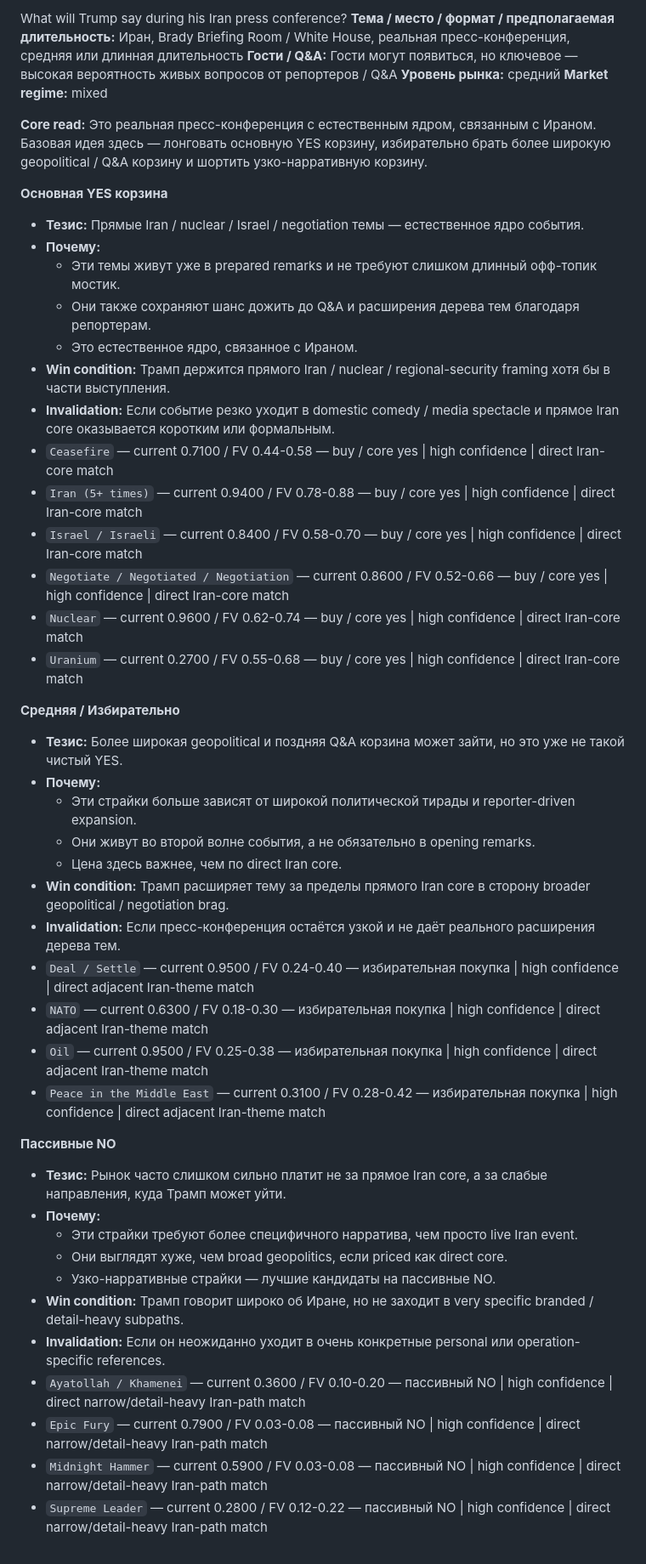
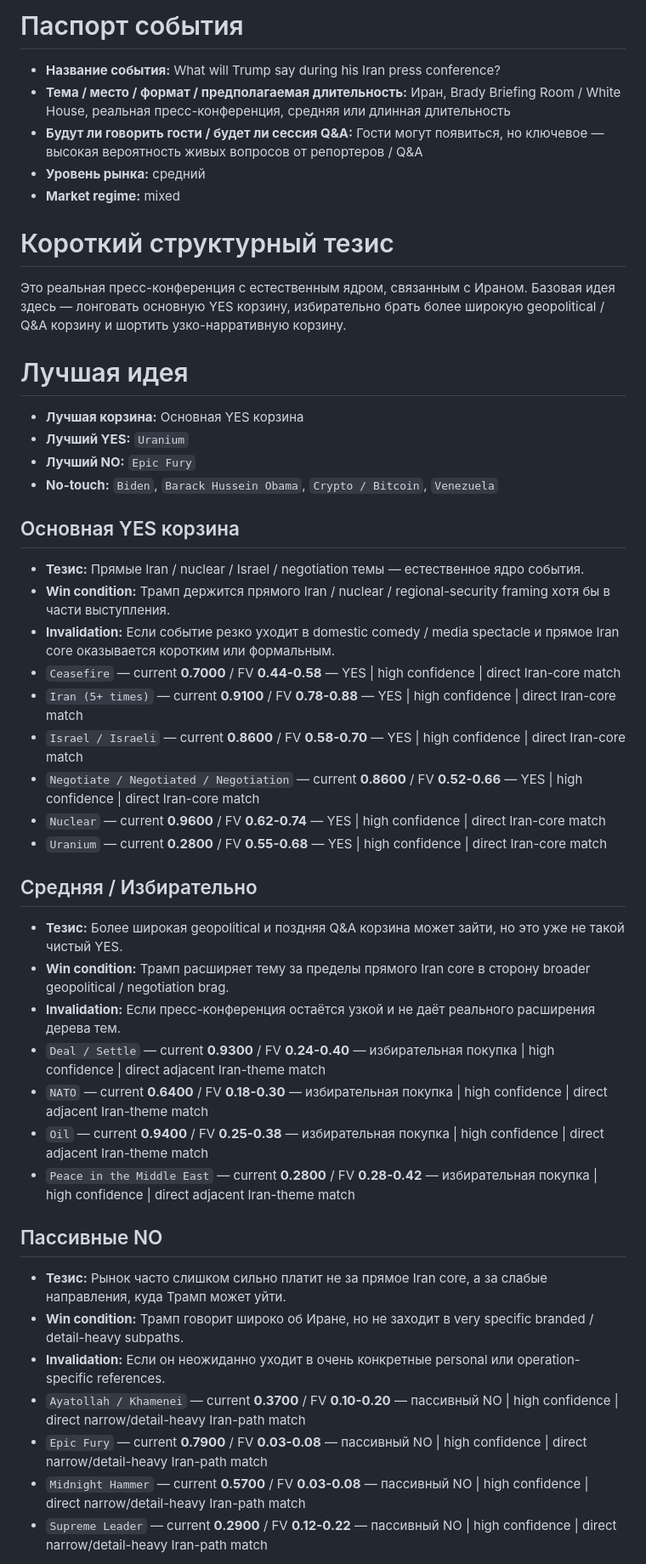
Before and after one commit to iamnshrd/kalshi-mentions-dashboard, a Markdown page: market-notes/notes/2026-04-06-what-will-trump-say-during-his-iran-press-conference.md, the part around one of its changes. Shown at 85% size. GitHub-like rendering.

Commit message:
Publish note for KXTRUMPMENTIONB-26APR06B

```diff
--- a/market-notes/notes/2026-04-06-what-will-trump-say-during-his-iran-press-conference.md
+++ b/market-notes/notes/2026-04-06-what-will-trump-say-during-his-iran-press-conference.md
@@ -1,49 +1,45 @@
-What will Trump say during his Iran press conference?
-**Тема / место / формат / предполагаемая длительность:** Иран, Brady Briefing Room / White House, реальная пресс-конференция, средняя или длинная длительность
-**Гости / Q&A:** Гости могут появиться, но ключевое — высокая вероятность живых вопросов от репортеров / Q&A
-**Уровень рынка:** средний
-**Market regime:** mixed
+# Паспорт события
+- **Название события:** What will Trump say during his Iran press conference?
+- **Тема / место / формат / предполагаемая длительность:** Иран, Brady Briefing Room / White House, реальная пресс-конференция, средняя или длинная длительность
+- **Будут ли говорить гости / будет ли сессия Q&A:** Гости могут появиться, но ключевое — высокая вероятность живых вопросов от репортеров / Q&A
+- **Уровень рынка:** средний
+- **Market regime:** mixed
 
-**Core read:** Это реальная пресс-конференция с естественным ядром, связанным с Ираном. Базовая идея здесь — лонговать основную YES корзину, избирательно брать более широкую geopolitical / Q&A корзину и шортить узко-нарративную корзину.
+# Короткий структурный тезис
+Это реальная пресс-конференция с естественным ядром, связанным с Ираном. Базовая идея здесь — лонговать основную YES корзину, избирательно брать более широкую geopolitical / Q&A корзину и шортить узко-нарративную корзину.
 
-**Основная YES корзина**
+# Лучшая идея
+- **Лучшая корзина:** Основная YES корзина
+- **Лучший YES:** `Uranium`
+- **Лучший NO:** `Epic Fury`
+- **No-touch:** `Biden`, `Barack Hussein Obama`, `Crypto / Bitcoin`, `Venezuela`
+
+## Основная YES корзина
 - **Тезис:** Прямые Iran / nuclear / Israel / negotiation темы — естественное ядро события.
-- **Почему:**
-  - Эти темы живут уже в prepared remarks и не требуют слишком длинный офф-топик мостик.
-  - Они также сохраняют шанс дожить до Q&A и расширения дерева тем благодаря репортерам.
-  - Это естественное ядро, связанное с Ираном.
 - **Win condition:** Трамп держится прямого Iran / nuclear / regional-security framing хотя бы в части выступления.
 - **Invalidation:** Если событие резко уходит в domestic comedy / media spectacle и прямое Iran core оказывается коротким или формальным.
-- `Ceasefire` — current 0.7100 / FV 0.44-0.58 — buy / core yes | high confidence | direct Iran-core match
-- `Iran (5+ times)` — current 0.9400 / FV 0.78-0.88 — buy / core yes | high confidence | direct Iran-core match
-- `Israel / Israeli` — current 0.8400 / FV 0.58-0.70 — buy / core yes | high confidence | direct Iran-core match
-- `Negotiate / Negotiated / Negotiation` — current 0.8600 / FV 0.52-0.66 — buy / core yes | high confidence | direct Iran-core match
-- `Nuclear` — current 0.9600 / FV 0.62-0.74 — buy / core yes | high confidence | direct Iran-core match
-- `Uranium` — current 0.2700 / FV 0.55-0.68 — buy / core yes | high confidence | direct Iran-core match
+- `Ceasefire` — current **0.7000** / FV **0.44-0.58** — YES | high confidence | direct Iran-core match
+- `Iran (5+ times)` — current **0.9100** / FV **0.78-0.88** — YES | high confidence | direct Iran-core match
+- `Israel / Israeli` — current **0.8600** / FV **0.58-0.70** — YES | high confidence | direct Iran-core match
+- `Negotiate / Negotiated / Negotiation` — current **0.8600** / FV **0.52-0.66** — YES | high confidence | direct Iran-core match
+- `Nuclear` — current **0.9600** / FV **0.62-0.74** — YES | high confidence | direct Iran-core match
+- `Uranium` — current **0.2800** / FV **0.55-0.68** — YES | high confidence | direct Iran-core match
 
-**Средняя / Избирательно**
+## Средняя / Избирательно
 - **Тезис:** Более широкая geopolitical и поздняя Q&A корзина может зайти, но это уже не такой чистый YES.
-- **Почему:**
-  - Эти страйки больше зависят от широкой политической тирады и reporter-driven expansion.
-  - Они живут во второй волне события, а не обязательно в opening remarks.
-  - Цена здесь важнее, чем по direct Iran core.
 - **Win condition:** Трамп расширяет тему за пределы прямого Iran core в сторону broader geopolitical / negotiation brag.
 - **Invalidation:** Если пресс-конференция остаётся узкой и не даёт реального расширения дерева тем.
-- `Deal / Settle` — current 0.9500 / FV 0.24-0.40 — избирательная покупка | high confidence | direct adjacent Iran-theme match
-- `NATO` — current 0.6300 / FV 0.18-0.30 — избирательная покупка | high confidence | direct adjacent Iran-theme match
-- `Oil` — current 0.9500 / FV 0.25-0.38 — избирательная покупка | high confidence | direct adjacent Iran-theme match
-- `Peace in the Middle East` — current 0.3100 / FV 0.28-0.42 — избирательная покупка | high confidence | direct adjacent Iran-theme match
+- `Deal / Settle` — current **0.9300** / FV **0.24-0.40** — избирательная покупка | high confidence | direct adjacent Iran-theme match
+- `NATO` — current **0.6400** / FV **0.18-0.30** — избирательная покупка | high confidence | direct adjacent Iran-theme match
+- `Oil` — current **0.9400** / FV **0.25-0.38** — избирательная покупка | high confidence | direct adjacent Iran-theme match
+- `Peace in the Middle East` — current **0.2800** / FV **0.28-0.42** — избирательная покупка | high confidence | direct adjacent Iran-theme match
 
-**Пассивные NO**
+## Пассивные NO
 - **Тезис:** Рынок часто слишком сильно платит не за прямое Iran core, а за слабые направления, куда Трамп может уйти.
-- **Почему:**
-  - Эти страйки требуют более специфичного нарратива, чем просто live Iran event.
-  - Они выглядят хуже, чем broad geopolitics, если priced как direct core.
-  - Узко-нарративные страйки — лучшие кандидаты на пассивные NO.
 - **Win condition:** Трамп говорит широко об Иране, но не заходит в very specific branded / detail-heavy subpaths.
 - **Invalidation:** Если он неожиданно уходит в очень конкретные personal или operation-specific references.
-- `Ayatollah / Khamenei` — current 0.3600 / FV 0.10-0.20 — пассивный NO | high confidence | direct narrow/detail-heavy Iran-path match
-- `Epic Fury` — current 0.7900 / FV 0.03-0.08 — пассивный NO | high confidence | direct narrow/detail-heavy Iran-path match
-- `Midnight Hammer` — current 0.5900 / FV 0.03-0.08 — пассивный NO | high confidence | direct narrow/detail-heavy Iran-path match
-- `Supreme Leader` — current 0.2800 / FV 0.12-0.22 — пассивный NO | high confidence | direct narrow/detail-heavy Iran-path match
+- `Ayatollah / Khamenei` — current **0.3700** / FV **0.10-0.20** — пассивный NO | high confidence | direct narrow/detail-heavy Iran-path match
+- `Epic Fury` — current **0.7900** / FV **0.03-0.08** — пассивный NO | high confidence | direct narrow/detail-heavy Iran-path match
+- `Midnight Hammer` — current **0.5700** / FV **0.03-0.08** — пассивный NO | high confidence | direct narrow/detail-heavy Iran-path match
+- `Supreme Leader` — current **0.2900** / FV **0.12-0.22** — пассивный NO | high confidence | direct narrow/detail-heavy Iran-path match
 
```
Also changed, not shown: other parts of market-notes/notes/2026-04-06-what-will-trump-say-during-his-iran-press-conference.md (+2 -3 lines).
